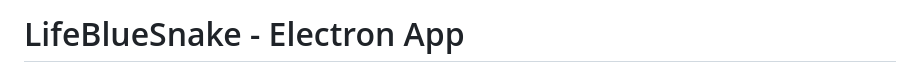
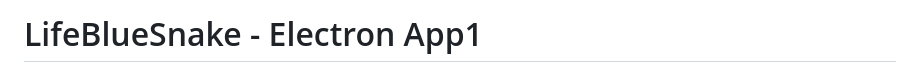
Before and after one commit to NalimWeso/lifebluesnake-electron-app, a Markdown page: README.md, the part around the change. GitHub-like rendering.

```diff
--- a/README.md
+++ b/README.md
@@ -1,4 +1,4 @@
-# LifeBlueSnake - Electron App
+# LifeBlueSnake - Electron App1
 
 <kbd>
   <img src="resources/app/logos/logo.png" alt="LifeBlueSnake">
```
